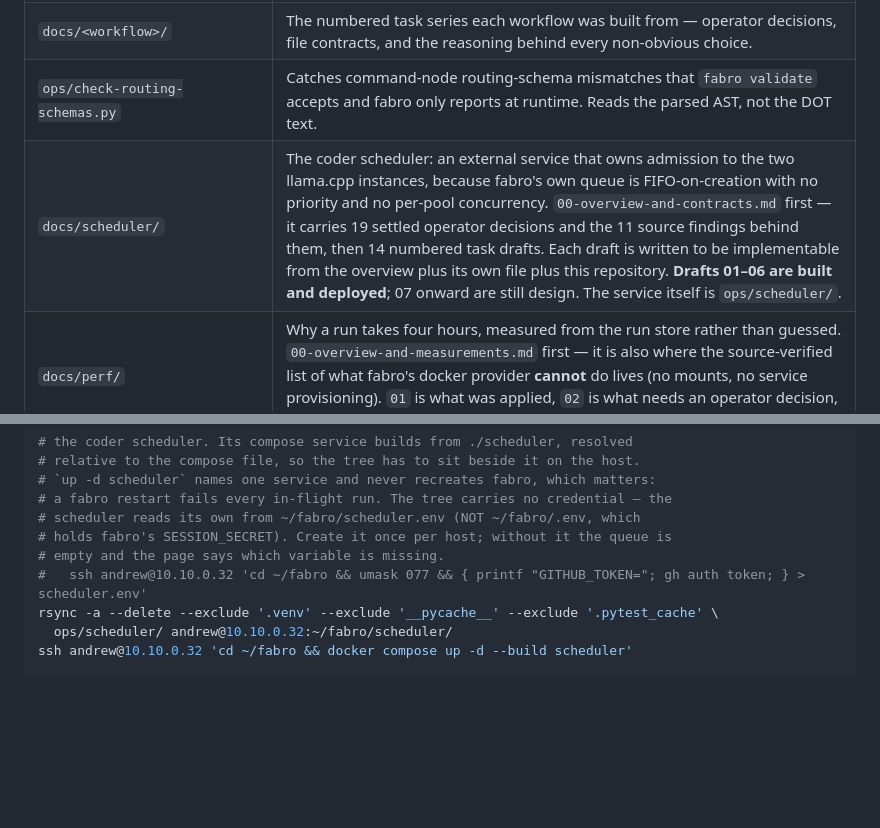
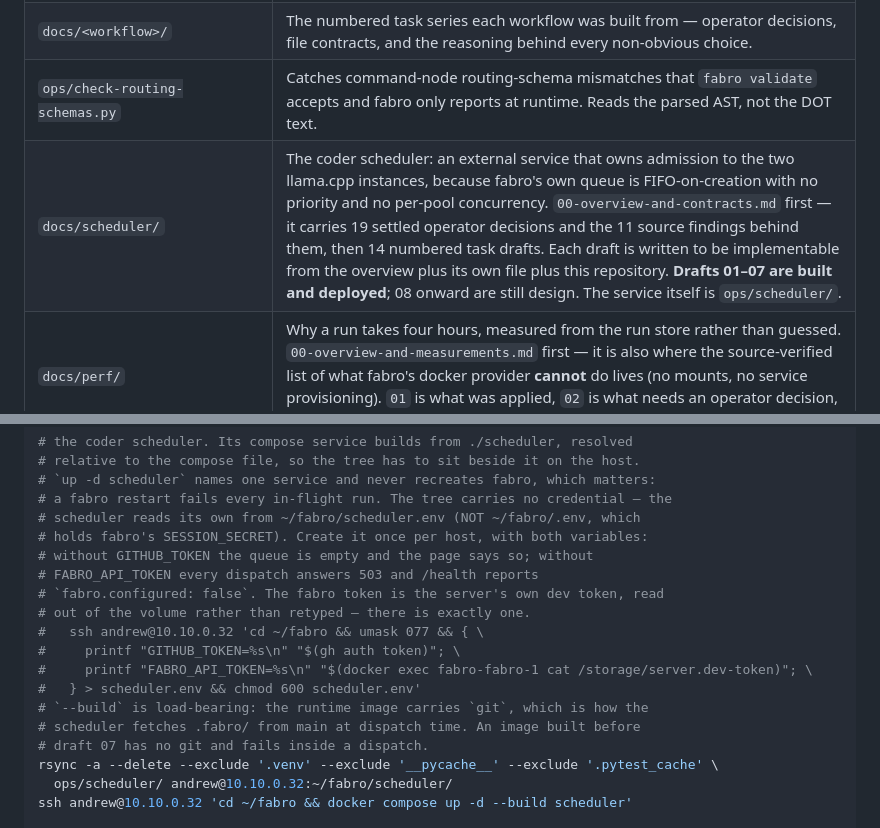
Before and after one commit to andrewthetechie/fabro-workflows, a Markdown page: AGENTS.md, 2 parts joined by grey strips. Drawn GitHub-style; blank space fills up the shorter version.

Commit message:
Say which two variables the scheduler's env file needs, and that 07 is deployed
The provisioning command in the deploy section wrote `scheduler.env` with
`GITHUB_TOKEN` only. A fresh host following it gets a scheduler whose queue fills
and whose every dispatch answers 503 — and the second variable is not guessable
from the first, it is the server's own dev token read out of the volume.

`--build` is now called out as load-bearing in the same comment: the runtime
image gained `git` in draft 07, which is how the scheduler fetches `.fabro/` from
`main`, so an image built before that commit fails inside a dispatch rather than
at startup.

Also records that drafts 01–07 are built and deployed, which the scheduler's own
table row still read as "01–06".

```diff
--- a/AGENTS.md
+++ b/AGENTS.md
@@ -30,7 +30,7 @@ actually lives.
 | `docs/issue-triage/` | The task series for the front of the chain: triage a `needs-triage` issue, ask the human only what the repository cannot answer, and promote it to the `agent` label `backlog` acquires from. |
 | `docs/<workflow>/` | The numbered task series each workflow was built from — operator decisions, file contracts, and the reasoning behind every non-obvious choice. |
 | `ops/check-routing-schemas.py` | Catches command-node routing-schema mismatches that `fabro validate` accepts and fabro only reports at runtime. Reads the parsed AST, not the DOT text. |
-| `docs/scheduler/` | The coder scheduler: an external service that owns admission to the two llama.cpp instances, because fabro's own queue is FIFO-on-creation with no priority and no per-pool concurrency. `00-overview-and-contracts.md` first — it carries 19 settled operator decisions and the 11 source findings behind them, then 14 numbered task drafts. Each draft is written to be implementable from the overview plus its own file plus this repository. **Drafts 01–06 are built and deployed**; 07 onward are still design. The service itself is `ops/scheduler/`. |
+| `docs/scheduler/` | The coder scheduler: an external service that owns admission to the two llama.cpp instances, because fabro's own queue is FIFO-on-creation with no priority and no per-pool concurrency. `00-overview-and-contracts.md` first — it carries 19 settled operator decisions and the 11 source findings behind them, then 14 numbered task drafts. Each draft is written to be implementable from the overview plus its own file plus this repository. **Drafts 01–07 are built and deployed**; 08 onward are still design. The service itself is `ops/scheduler/`. |
 | `docs/perf/` | Why a run takes four hours, measured from the run store rather than guessed. `00-overview-and-measurements.md` first — it is also where the source-verified list of what fabro's docker provider **cannot** do lives (no mounts, no service provisioning). `01` is what was applied, `02` is what needs an operator decision, `03` is the per-repository `.fabro/ci.sh` work. |
 | `docs/research_improvements/` | An audit of all three packages against the Fabro source: what we hand-roll that Fabro already does, four operator-observed gaps traced to Fabro lines, and nine settled dead ends. A plan, not a changelog — nothing in it has been applied. `00-overview.md` first. |
 | `.scratch/` | Untracked working notes. |
@@ -180,9 +180,18 @@ ssh andrew@10.10.0.32 'cd ~/profile-images-build && ./build-images.sh'
 # `up -d scheduler` names one service and never recreates fabro, which matters:
 # a fabro restart fails every in-flight run. The tree carries no credential — the
 # scheduler reads its own from ~/fabro/scheduler.env (NOT ~/fabro/.env, which
-# holds fabro's SESSION_SECRET). Create it once per host; without it the queue is
-# empty and the page says which variable is missing.
-#   ssh andrew@10.10.0.32 'cd ~/fabro && umask 077 && { printf "GITHUB_TOKEN="; gh auth token; } > scheduler.env'
+# holds fabro's SESSION_SECRET). Create it once per host, with both variables:
+# without GITHUB_TOKEN the queue is empty and the page says so; without
+# FABRO_API_TOKEN every dispatch answers 503 and /health reports
+# `fabro.configured: false`. The fabro token is the server's own dev token, read
+# out of the volume rather than retyped — there is exactly one.
+#   ssh andrew@10.10.0.32 'cd ~/fabro && umask 077 && { \
+#     printf "GITHUB_TOKEN=%s\n" "$(gh auth token)"; \
+#     printf "FABRO_API_TOKEN=%s\n" "$(docker exec fabro-fabro-1 cat /storage/server.dev-token)"; \
+#   } > scheduler.env && chmod 600 scheduler.env'
+# `--build` is load-bearing: the runtime image carries `git`, which is how the
+# scheduler fetches .fabro/ from main at dispatch time. An image built before
+# draft 07 has no git and fails inside a dispatch.
 rsync -a --delete --exclude '.venv' --exclude '__pycache__' --exclude '.pytest_cache' \
   ops/scheduler/ andrew@10.10.0.32:~/fabro/scheduler/
 ssh andrew@10.10.0.32 'cd ~/fabro && docker compose up -d --build scheduler'
```
